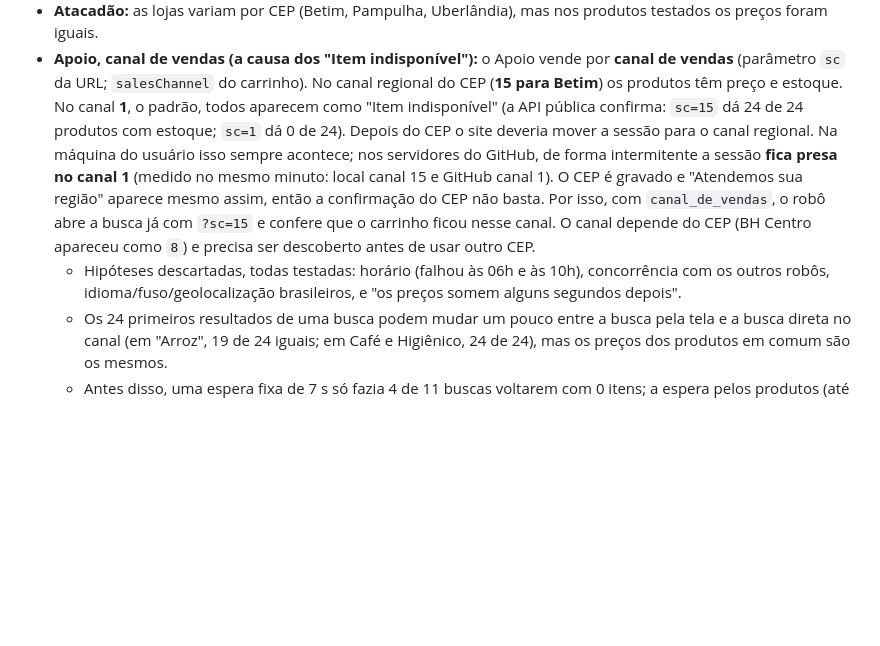
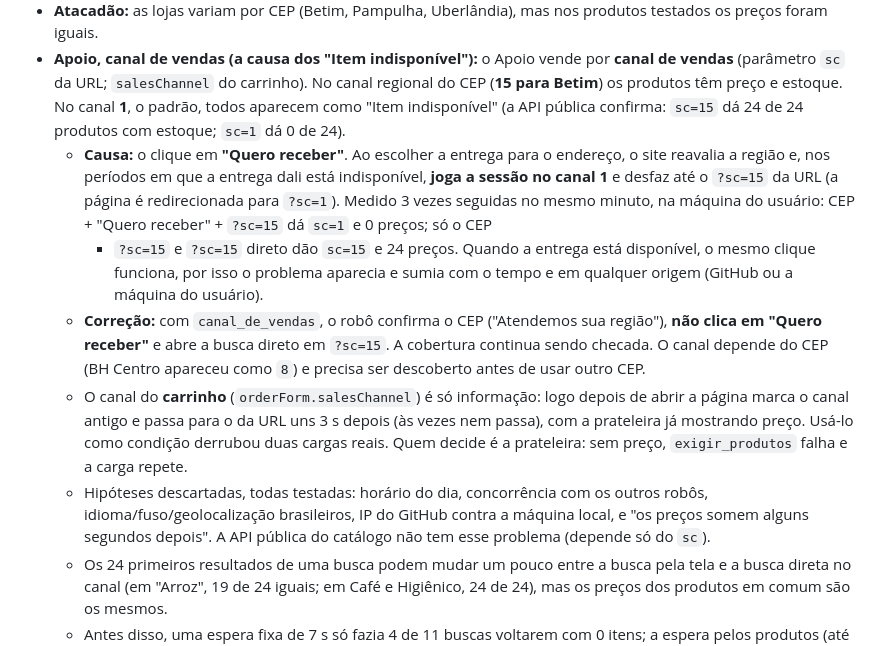
Before and after one commit to rafaelhsl/supermatch-api, a Markdown page: docs/robos.md, the part around the change. Rendered like a GitHub page; blank space fills up the shorter version.

Commit message:
Documenta a causa verdadeira dos 'Item indisponivel' do Apoio: o clique em 'Quero receber'
Corrige a explicacao anterior (sessao do GitHub presa no canal 1).

Co-Authored-By: Claude Sonnet 5.5 <noreply@anthropic.com>

```diff
--- a/docs/robos.md
+++ b/docs/robos.md
@@ -44,15 +44,24 @@ e 32041000 (Contagem). Os sites mudam: se um robô começar a falhar, é aqui qu
 - **Apoio, canal de vendas (a causa dos "Item indisponível"):** o Apoio vende por **canal de vendas**
   (parâmetro `sc` da URL; `salesChannel` do carrinho). No canal regional do CEP (**15 para Betim**) os
   produtos têm preço e estoque. No canal **1**, o padrão, todos aparecem como "Item indisponível" (a API
-  pública confirma: `sc=15` dá 24 de 24 produtos com estoque; `sc=1` dá 0 de 24). Depois do CEP o site
-  deveria mover a sessão para o canal regional. Na máquina do usuário isso sempre acontece; nos servidores
-  do GitHub, de forma intermitente a sessão **fica presa no canal 1** (medido no mesmo minuto: local
-  canal 15 e GitHub canal 1). O CEP é gravado e "Atendemos sua região" aparece mesmo assim, então a
-  confirmação do CEP não basta. Por isso, com `canal_de_vendas`, o robô abre a busca já com `?sc=15` e
-  confere que o carrinho ficou nesse canal. O canal depende do CEP (BH Centro apareceu como `8`) e
-  precisa ser descoberto antes de usar outro CEP.
-  - Hipóteses descartadas, todas testadas: horário (falhou às 06h e às 10h), concorrência com os outros
-    robôs, idioma/fuso/geolocalização brasileiros, e "os preços somem alguns segundos depois".
+  pública confirma: `sc=15` dá 24 de 24 produtos com estoque; `sc=1` dá 0 de 24).
+  - **Causa:** o clique em **"Quero receber"**. Ao escolher a entrega para o endereço, o site reavalia
+    a região e, nos períodos em que a entrega dali está indisponível, **joga a sessão no canal 1** e
+    desfaz até o `?sc=15` da URL (a página é redirecionada para `?sc=1`). Medido 3 vezes seguidas no
+    mesmo minuto, na máquina do usuário: CEP + "Quero receber" + `?sc=15` dá `sc=1` e 0 preços; só o CEP
+    + `?sc=15` e `?sc=15` direto dão `sc=15` e 24 preços. Quando a entrega está disponível, o mesmo
+    clique funciona, por isso o problema aparecia e sumia com o tempo e em qualquer origem (GitHub ou a
+    máquina do usuário).
+  - **Correção:** com `canal_de_vendas`, o robô confirma o CEP ("Atendemos sua região"), **não clica em
+    "Quero receber"** e abre a busca direto em `?sc=15`. A cobertura continua sendo checada. O canal
+    depende do CEP (BH Centro apareceu como `8`) e precisa ser descoberto antes de usar outro CEP.
+  - O canal do **carrinho** (`orderForm.salesChannel`) é só informação: logo depois de abrir a página
+    marca o canal antigo e passa para o da URL uns 3 s depois (às vezes nem passa), com a prateleira já
+    mostrando preço. Usá-lo como condição derrubou duas cargas reais. Quem decide é a prateleira: sem
+    preço, `exigir_produtos` falha e a carga repete.
+  - Hipóteses descartadas, todas testadas: horário do dia, concorrência com os outros robôs,
+    idioma/fuso/geolocalização brasileiros, IP do GitHub contra a máquina local, e "os preços somem
+    alguns segundos depois". A API pública do catálogo não tem esse problema (depende só do `sc`).
   - Os 24 primeiros resultados de uma busca podem mudar um pouco entre a busca pela tela e a busca
     direta no canal (em "Arroz", 19 de 24 iguais; em Café e Higiênico, 24 de 24), mas os preços dos
     produtos em comum são os mesmos.
```
